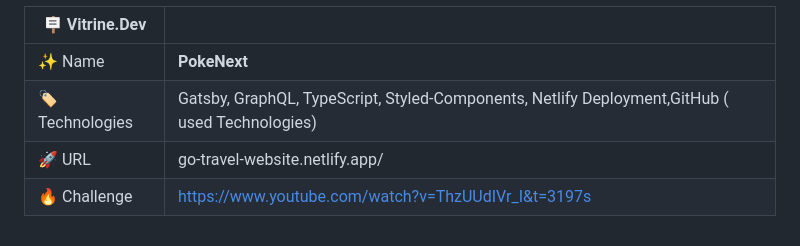
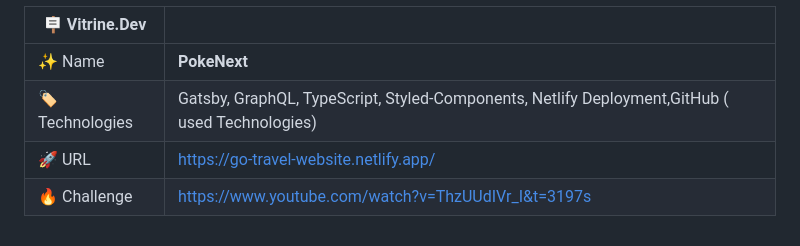
Before and after one commit to cristianmeelo/gatsby-travel-website, a Markdown page: README-EN.md, the part around the change printed below. Rendered like a GitHub page.

Commit message:
:blue_book: docs: updated README.md

```diff
--- a/README-EN.md
+++ b/README-EN.md
@@ -68,5 +68,5 @@
 | --------------------- | ---------------------------------------------------------------------------------------------- |
 | :sparkles: Name       | **PokeNext**                                                                                   |
 | :label: Technologies  | Gatsby, GraphQL, TypeScript, Styled-Components, Netlify Deployment,GitHub ( used Technologies) |
-| :rocket: URL          | go-travel-website.netlify.app/                                                                 |
+| :rocket: URL          | https://go-travel-website.netlify.app/                                                         |
 | :fire: Challenge      | https://www.youtube.com/watch?v=ThzUUdIVr_I&t=3197s                                            |
```
Also changed, not shown: other parts of README-EN.md (+1 -1 lines), README.md (+2 -2 lines).
